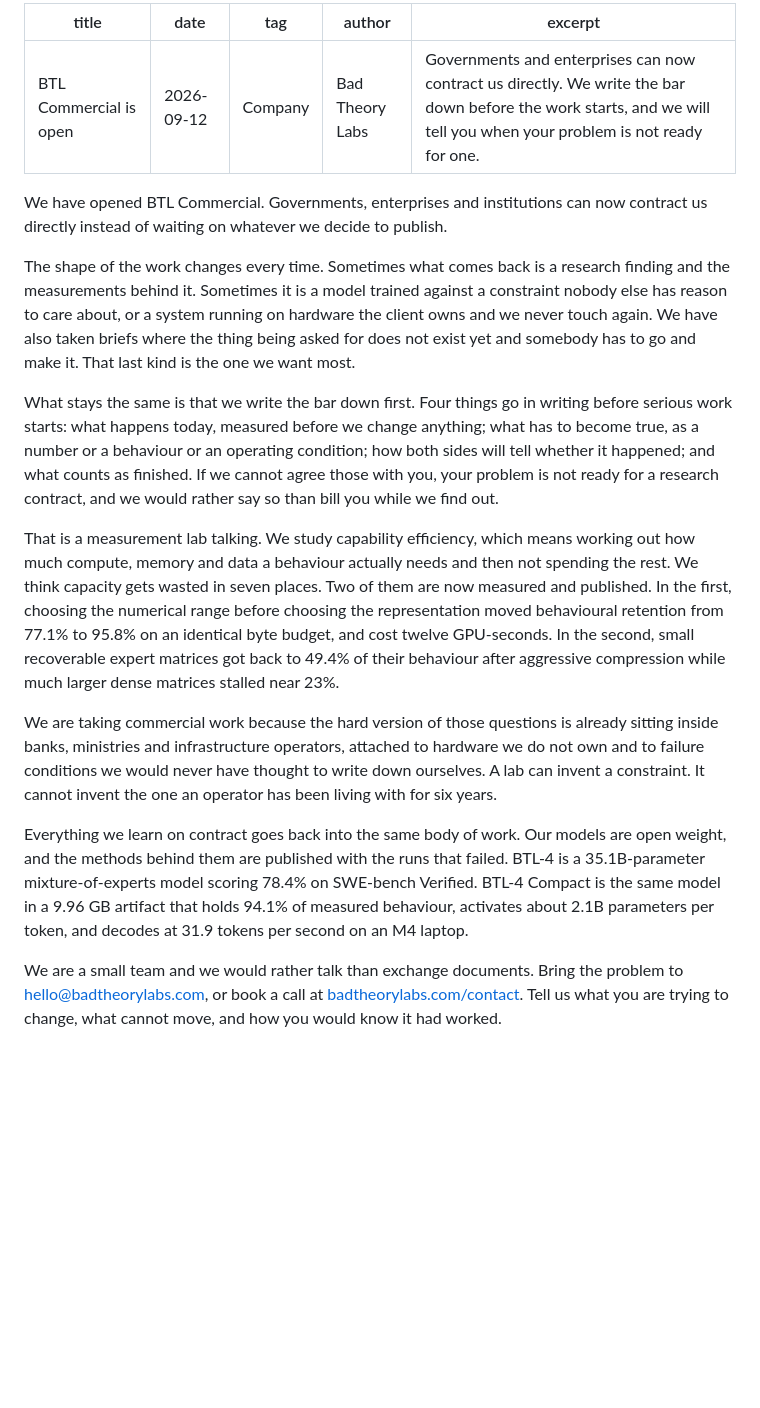
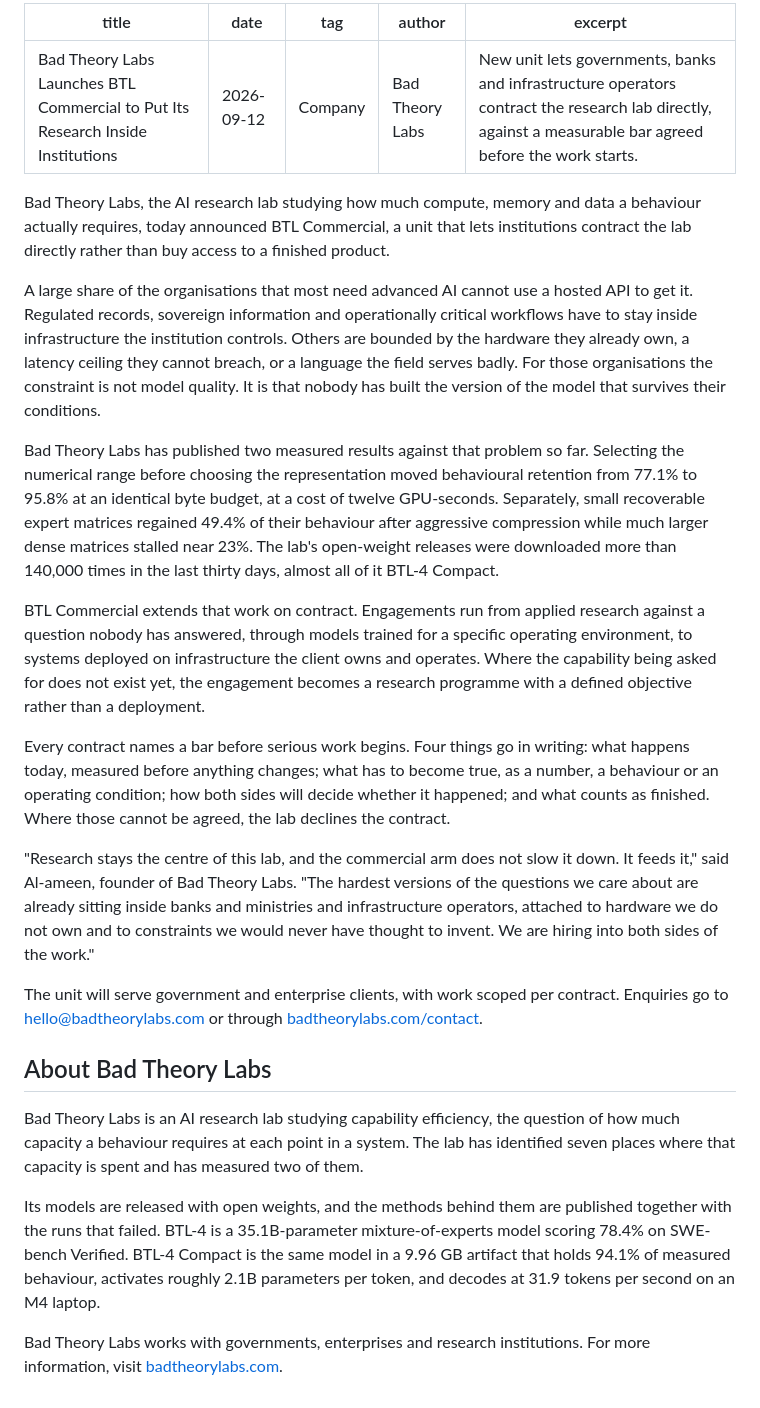
Before and after one commit to Alinxus/badtheorylab, a Markdown page: content/blog/btl-commercial-launch.md, the part around the change. Rendered like a GitHub page; blank space fills up the shorter version.

Commit message:
Rebuild the commercial launch post on a launch-announcement spine
Terra's commercial division post is a better model than their contracts one.
It states the customer's problem before the answer, establishes track record
with real numbers before describing the new unit, and carries a founder quote
answering the obvious objection.

The post now follows that order. It also corrects a download claim: Hugging
Face's downloads field counts the last thirty days, not all time, so saying the
releases "have been downloaded more than 140,000 times" would have read as a
lifetime total. Stating the window is both accurate and the stronger number.

The quote is drafted from what Al-ameen has said about the commercial arm
feeding the research rather than competing with it. It needs his sign-off.

Co-Authored-By: Claude Opus 5 <noreply@anthropic.com>

```diff
--- a/content/blog/btl-commercial-launch.md
+++ b/content/blog/btl-commercial-launch.md
@@ -1,46 +1,61 @@
 ---
-title: "BTL Commercial is open"
+title: "Bad Theory Labs Launches BTL Commercial to Put Its Research Inside Institutions"
 date: 2026-09-12
 tag: Company
 author: Bad Theory Labs
-excerpt: "Governments and enterprises can now contract us directly. We write the bar down before the work starts, and we will tell you when your problem is not ready for one."
+excerpt: "New unit lets governments, banks and infrastructure operators contract the research lab directly, against a measurable bar agreed before the work starts."
 ---
 
-We have opened BTL Commercial. Governments, enterprises and institutions can now contract us
-directly instead of waiting on whatever we decide to publish.
+Bad Theory Labs, the AI research lab studying how much compute, memory and data a behaviour actually
+requires, today announced BTL Commercial, a unit that lets institutions contract the lab directly
+rather than buy access to a finished product.
 
-The shape of the work changes every time. Sometimes what comes back is a research finding and the
-measurements behind it. Sometimes it is a model trained against a constraint nobody else has reason
-to care about, or a system running on hardware the client owns and we never touch again. We have
-also taken briefs where the thing being asked for does not exist yet and somebody has to go and make
-it. That last kind is the one we want most.
+A large share of the organisations that most need advanced AI cannot use a hosted API to get it.
+Regulated records, sovereign information and operationally critical workflows have to stay inside
+infrastructure the institution controls. Others are bounded by the hardware they already own, a
+latency ceiling they cannot breach, or a language the field serves badly. For those organisations the
+constraint is not model quality. It is that nobody has built the version of the model that survives
+their conditions.
 
-What stays the same is that we write the bar down first. Four things go in writing before serious
-work starts: what happens today, measured before we change anything; what has to become true, as a
-number or a behaviour or an operating condition; how both sides will tell whether it happened; and
-what counts as finished. If we cannot agree those with you, your problem is not ready for a research
-contract, and we would rather say so than bill you while we find out.
+Bad Theory Labs has published two measured results against that problem so far. Selecting the
+numerical range before choosing the representation moved behavioural retention from 77.1% to 95.8%
+at an identical byte budget, at a cost of twelve GPU-seconds. Separately, small recoverable expert
+matrices regained 49.4% of their behaviour after aggressive compression while much larger dense
+matrices stalled near 23%. The lab's open-weight releases were downloaded more than 140,000 times
+in the last thirty days, almost all of it BTL-4 Compact.
 
-That is a measurement lab talking. We study capability efficiency, which means working out how much
-compute, memory and data a behaviour actually needs and then not spending the rest. We think capacity
-gets wasted in seven places. Two of them are now measured and published. In the first, choosing the
-numerical range before choosing the representation moved behavioural retention from 77.1% to 95.8%
-on an identical byte budget, and cost twelve GPU-seconds. In the second, small recoverable expert
-matrices got back to 49.4% of their behaviour after aggressive compression while much larger dense
-matrices stalled near 23%.
+BTL Commercial extends that work on contract. Engagements run from applied research against a
+question nobody has answered, through models trained for a specific operating environment, to
+systems deployed on infrastructure the client owns and operates. Where the capability being asked
+for does not exist yet, the engagement becomes a research programme with a defined objective rather
+than a deployment.
 
-We are taking commercial work because the hard version of those questions is already sitting inside
-banks, ministries and infrastructure operators, attached to hardware we do not own and to failure
-conditions we would never have thought to write down ourselves. A lab can invent a constraint. It
-cannot invent the one an operator has been living with for six years.
+Every contract names a bar before serious work begins. Four things go in writing: what happens today,
+measured before anything changes; what has to become true, as a number, a behaviour or an operating
+condition; how both sides will decide whether it happened; and what counts as finished. Where those
+cannot be agreed, the lab declines the contract.
 
-Everything we learn on contract goes back into the same body of work. Our models are open weight,
-and the methods behind them are published with the runs that failed. BTL-4 is a 35.1B-parameter
-mixture-of-experts model scoring 78.4% on SWE-bench Verified. BTL-4 Compact is the same model in a
-9.96 GB artifact that holds 94.1% of measured behaviour, activates about 2.1B parameters per token,
-and decodes at 31.9 tokens per second on an M4 laptop.
+"Research stays the centre of this lab, and the commercial arm does not slow it down. It feeds it,"
+said Al-ameen, founder of Bad Theory Labs. "The hardest versions of the questions we care about are
+already sitting inside banks and ministries and infrastructure operators, attached to hardware we do
+not own and to constraints we would never have thought to invent. We are hiring into both sides of
+the work."
 
-We are a small team and we would rather talk than exchange documents. Bring the problem to
-[hello@badtheorylabs.com](mailto:hello@badtheorylabs.com), or book a call at
-[badtheorylabs.com/contact](/contact). Tell us what you are trying to change, what cannot move, and
-how you would know it had worked.
+The unit will serve government and enterprise clients, with work scoped per contract. Enquiries go
+to [hello@badtheorylabs.com](mailto:hello@badtheorylabs.com) or through
+[badtheorylabs.com/contact](/contact).
+
+## About Bad Theory Labs
+
+Bad Theory Labs is an AI research lab studying capability efficiency, the question of how much
+capacity a behaviour requires at each point in a system. The lab has identified seven places where
+that capacity is spent and has measured two of them.
+
+Its models are released with open weights, and the methods behind them are published together with
+the runs that failed. BTL-4 is a 35.1B-parameter mixture-of-experts model scoring 78.4% on SWE-bench
+Verified. BTL-4 Compact is the same model in a 9.96 GB artifact that holds 94.1% of measured
+behaviour, activates roughly 2.1B parameters per token, and decodes at 31.9 tokens per second on an
+M4 laptop.
+
+Bad Theory Labs works with governments, enterprises and research institutions. For more information,
+visit [badtheorylabs.com](https://www.badtheorylabs.com).
```
